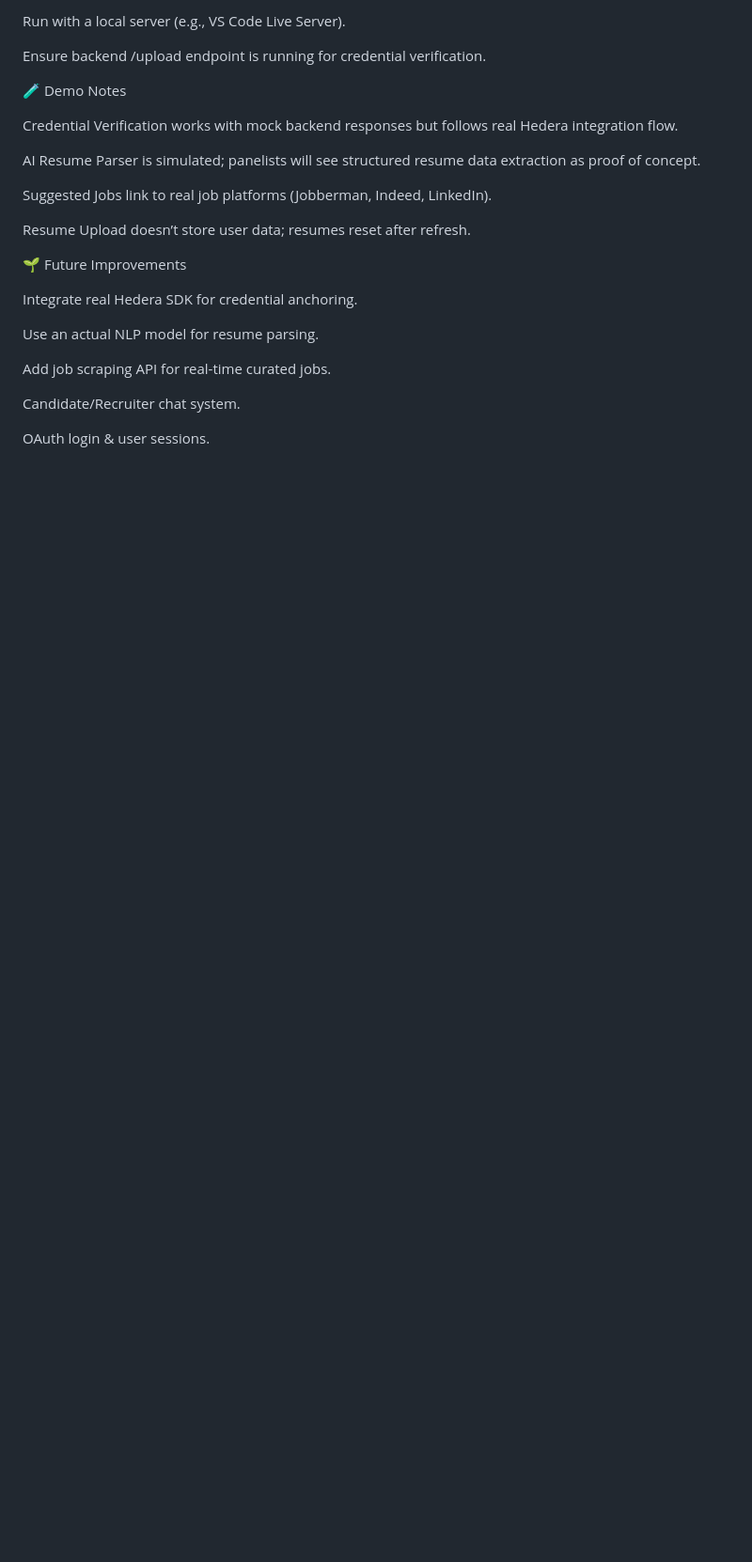
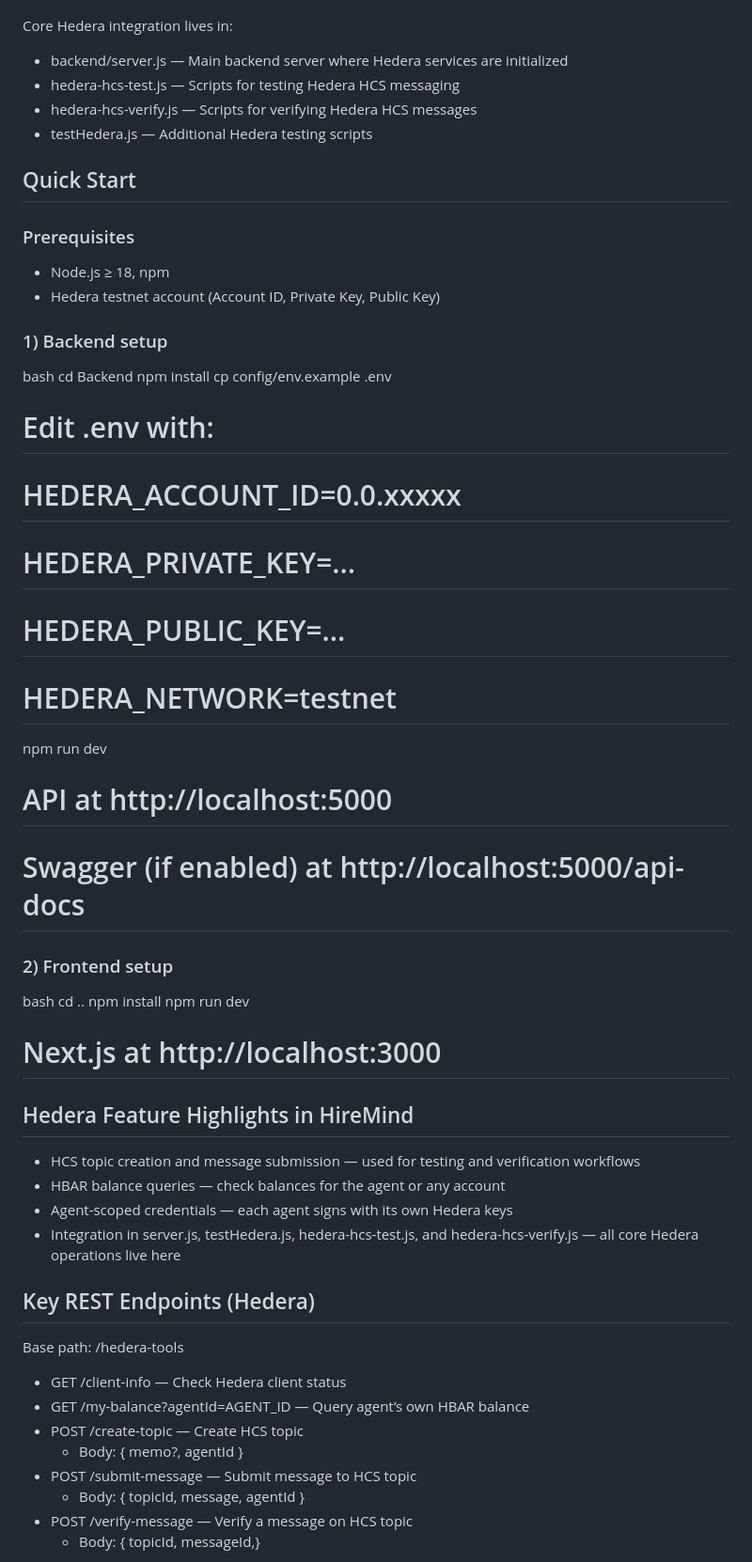
Before and after one commit to david-iwuoha/hiremind, a Markdown page: README.md, the part around the change printed below. Shown: that part at 94% size. GitHub-like rendering; blank space fills up the shorter version.

```diff
--- a/README.md
+++ b/README.md
@@ -123,27 +50,63 @@ cd hiremind
 
 
-Run with a local server (e.g., VS Code Live Server).
 
-Ensure backend /upload endpoint is running for credential verification.
+Core Hedera integration lives in:
 
-🧪 Demo Notes
+- backend/server.js — Main backend server where Hedera services are initialized
+- hedera-hcs-test.js — Scripts for testing Hedera HCS messaging
+- hedera-hcs-verify.js — Scripts for verifying Hedera HCS messages
+- testHedera.js — Additional Hedera testing scripts
 
-Credential Verification works with mock backend responses but follows real Hedera integration flow.
+## Quick Start
 
-AI Resume Parser is simulated; panelists will see structured resume data extraction as proof of concept.
+### Prerequisites
 
-Suggested Jobs link to real job platforms (Jobberman, Indeed, LinkedIn).
+- Node.js ≥ 18, npm
+- Hedera testnet account (Account ID, Private Key, Public Key)
 
-Resume Upload doesn’t store user data; resumes reset after refresh.
+### 1) Backend setup
 
-🌱 Future Improvements
+bash
+cd Backend
+npm install
+cp config/env.example .env
+# Edit .env with:
+# HEDERA_ACCOUNT_ID=0.0.xxxxx
+# HEDERA_PRIVATE_KEY=...
+# HEDERA_PUBLIC_KEY=...
+# HEDERA_NETWORK=testnet
+npm run dev
+# API at http://localhost:5000
+# Swagger (if enabled) at http://localhost:5000/api-docs
 
-Integrate real Hedera SDK for credential anchoring.
 
-Use an actual NLP model for resume parsing.
+### 2) Frontend setup
 
-Add job scraping API for real-time curated jobs.
+bash
+cd ..
+npm install
+npm run dev
+# Next.js at http://localhost:3000
 
-Candidate/Recruiter chat system.
 
-OAuth login & user sessions.
+## Hedera Feature Highlights in HireMind
+
+- HCS topic creation and message submission — used for testing and verification workflows
+- HBAR balance queries — check balances for the agent or any account
+- Agent-scoped credentials — each agent signs with its own Hedera keys
+- Integration in server.js, testHedera.js, hedera-hcs-test.js, and hedera-hcs-verify.js — all core Hedera operations live here
+
+## Key REST Endpoints (Hedera)
+
+Base path: /hedera-tools
+
+- GET /client-info — Check Hedera client status
+- GET /my-balance?agentId=AGENT_ID — Query agent’s own HBAR balance
+- POST /create-topic — Create HCS topic
+  - Body: { memo?, agentId }
+- POST /submit-message — Submit message to HCS topic
+  - Body: { topicId, message, agentId }
+- POST /verify-message — Verify a message on HCS topic
+  - Body: { topicId, messageId,}
+
+
```
Also changed, not shown: other parts of README.md (+109 -111 lines).
